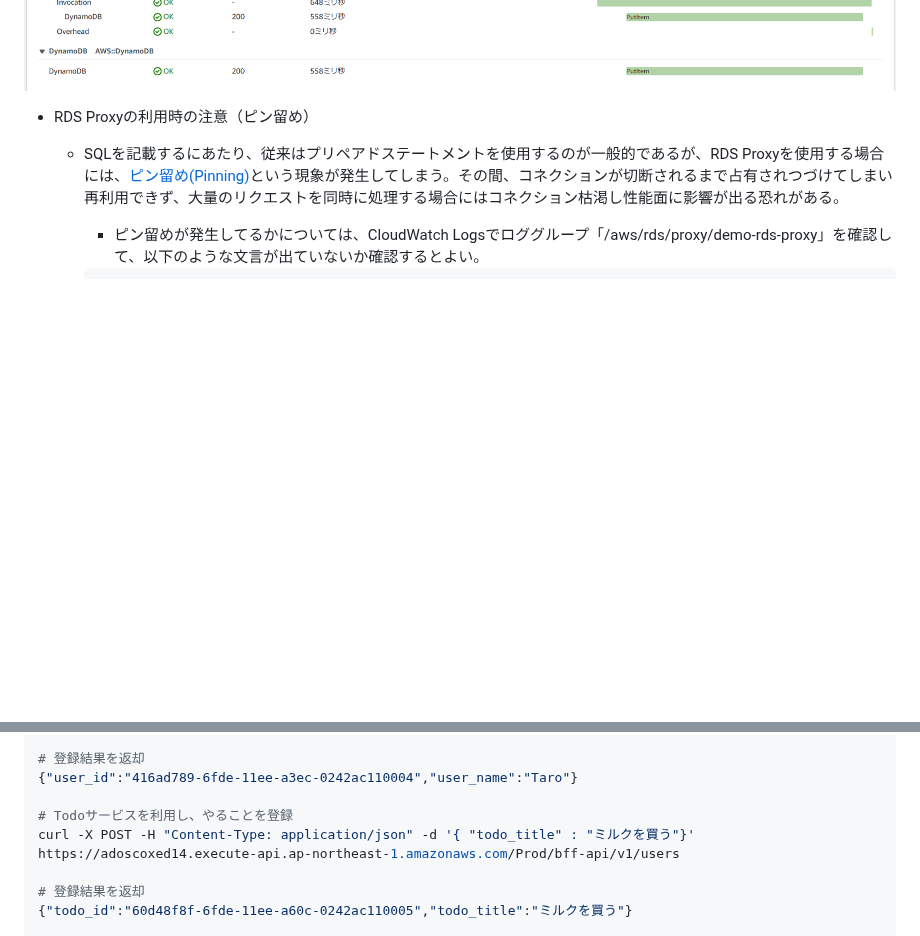
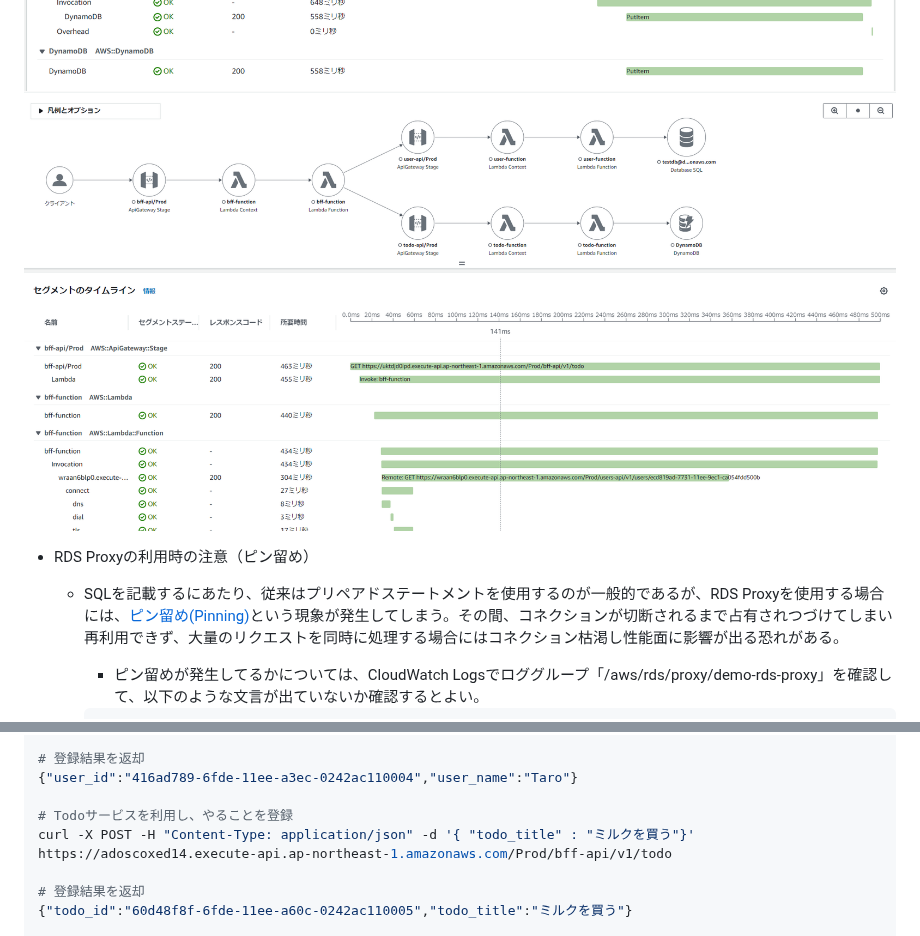
Before and after one commit to mysd33/sample-lambda-go, a Markdown page: README.md, 2 parts joined by grey strips. Drawn GitHub-style; pictures changed too: image/xray-bff.png (added); blank space fills up the shorter version.

```diff
--- a/README.md
+++ b/README.md
@@ -22,7 +22,7 @@
 
 ![X-Rayの可視化の例](image/xray-aurora.png)
 ![X-Rayの可視化の例2](image/xray-dynamodb.png)
-
+![X-Rayの可視化の例3](image/xray-bff.png)
 
 * RDS Proxyの利用時の注意（ピン留め）
     * SQLを記載するにあたり、従来はプリペアドステートメントを使用するのが一般的であるが、RDS Proxyを使用する場合には、[ピン留め(Pinning)](https://docs.aws.amazon.com/AmazonRDS/latest/UserGuide/rds-proxy-managing.html#rds-proxy-pinning)という現象が発生してしまう。その間、コネクションが切断されるまで占有されつづけてしまい再利用できず、大量のリクエストを同時に処理する場合にはコネクション枯渇し性能面に影響が出る恐れがある。
@@ -230,7 +230,7 @@ curl -X POST -H "Content-Type: application/json" -d '{ "user_name" : "Taro"}' ht
 {"user_id":"416ad789-6fde-11ee-a3ec-0242ac110004","user_name":"Taro"}
 
 # Todoサービスを利用し、やることを登録
-curl -X POST -H "Content-Type: application/json" -d '{ "todo_title" : "ミルクを買う"}' https://adoscoxed14.execute-api.ap-northeast-1.amazonaws.com/Prod/bff-api/v1/users
+curl -X POST -H "Content-Type: application/json" -d '{ "todo_title" : "ミルクを買う"}' https://adoscoxed14.execute-api.ap-northeast-1.amazonaws.com/Prod/bff-api/v1/todo
 
 # 登録結果を返却
 {"todo_id":"60d48f8f-6fde-11ee-a60c-0242ac110005","todo_title":"ミルクを買う"}
```
Also changed, not shown: 6 other files.
